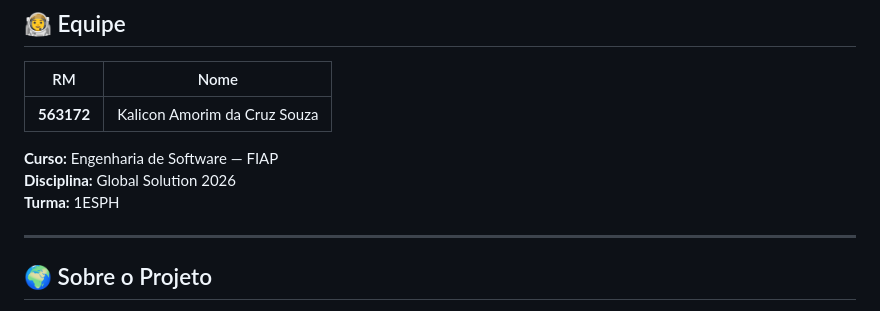
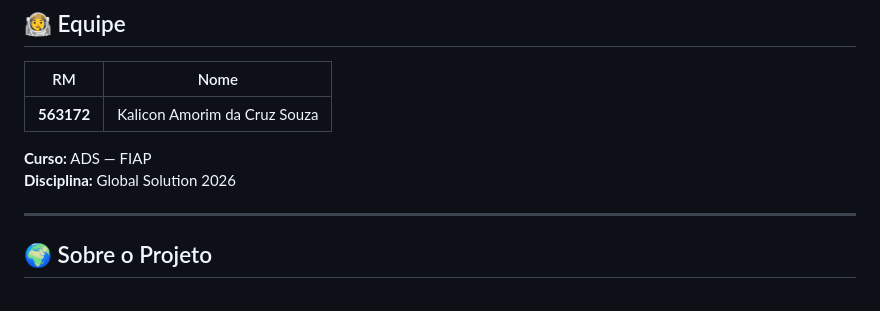
Before and after one commit to Kalicon/aegis-orbit, a Markdown page: README.md, the part around the change. GitHub-like rendering.

Commit message:
Change course name from Engenharia de Software to ADS
Updated course information in the README.

```diff
--- a/README.md
+++ b/README.md
@@ -18,9 +18,9 @@
 |---|---|
 | **563172** | Kalicon Amorim da Cruz Souza |
 
-**Curso:** Engenharia de Software — FIAP
+**Curso:** ADS — FIAP
 **Disciplina:** Global Solution 2026
-**Turma:** 1ESPH
+
 
 ---
 
```
